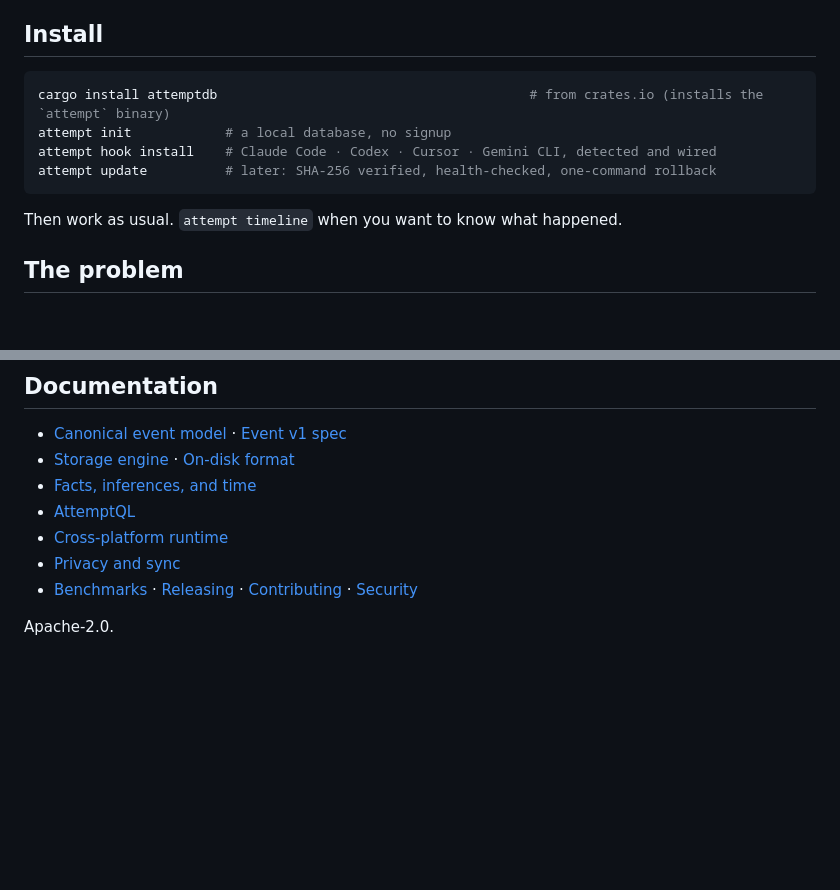
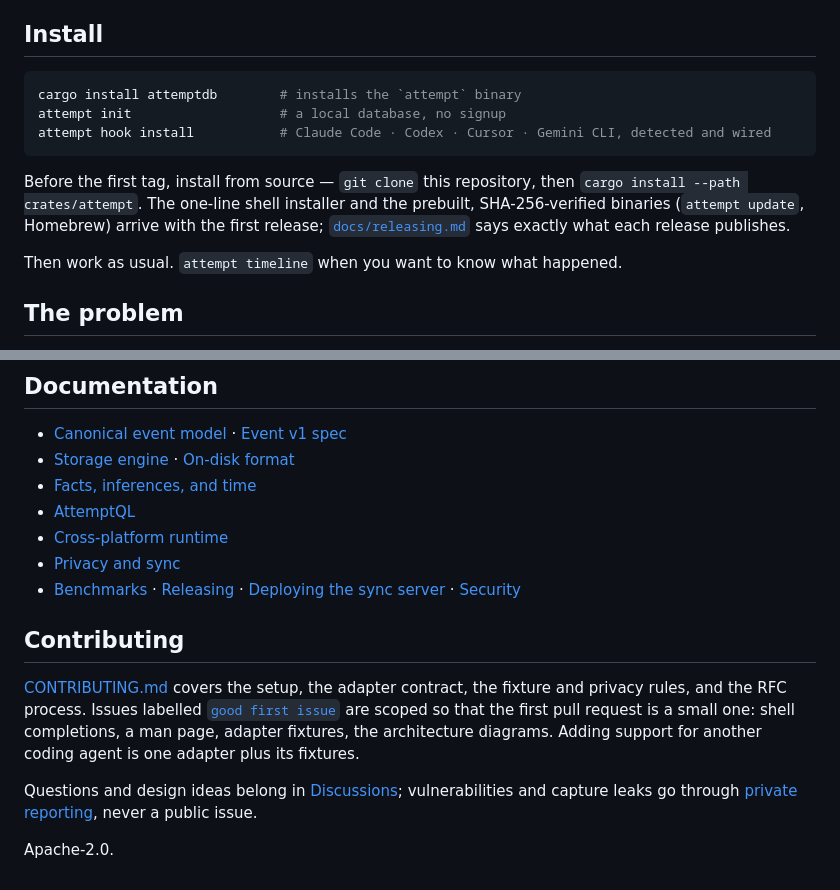
Before and after one commit to nullarch/attemptdb, a Markdown page: README.md, 2 parts joined by grey strips. GitHub-like rendering; blank space fills up the shorter version.

Commit message:
Discoverability: honest install instructions, a contributing path, and the wave-14 record
Co-Authored-By: Claude Fable 5 <noreply@anthropic.com>

````diff
--- a/README.md
+++ b/README.md
@@ -46,11 +46,16 @@ printed rather than guessed.
 ## Install
 
 ```sh
-cargo install attemptdb                                        # from crates.io (installs the `attempt` binary)
-attempt init            # a local database, no signup
-attempt hook install    # Claude Code · Codex · Cursor · Gemini CLI, detected and wired
-attempt update          # later: SHA-256 verified, health-checked, one-command rollback
+cargo install attemptdb        # installs the `attempt` binary
+attempt init                   # a local database, no signup
+attempt hook install           # Claude Code · Codex · Cursor · Gemini CLI, detected and wired
 ```
+
+Before the first tag, install from source — `git clone` this repository, then
+`cargo install --path crates/attempt`. The one-line shell installer and the
+prebuilt, SHA-256-verified binaries (`attempt update`, Homebrew) arrive with
+the first release; [`docs/releasing.md`](docs/releasing.md) says exactly what
+each release publishes.
 
 Then work as usual. `attempt timeline` when you want to know what happened.
 
@@ -266,6 +271,21 @@ required, and this repository works fully without it.
 - [AttemptQL](docs/rfcs/0004-attemptql.md)
 - [Cross-platform runtime](docs/rfcs/0005-cross-platform-runtime.md)
 - [Privacy and sync](docs/rfcs/0006-privacy-and-sync.md)
-- [Benchmarks](docs/benchmarks.md) · [Releasing](docs/releasing.md) · [Contributing](CONTRIBUTING.md) · [Security](SECURITY.md)
+- [Benchmarks](docs/benchmarks.md) · [Releasing](docs/releasing.md) · [Deploying the sync server](docs/deploy.md) · [Security](SECURITY.md)
+
+## Contributing
+
+[CONTRIBUTING.md](CONTRIBUTING.md) covers the setup, the adapter contract, the
+fixture and privacy rules, and the RFC process. Issues labelled
+[`good first issue`](https://github.com/nullarch/attemptdb/labels/good%20first%20issue)
+are scoped so that the first pull request is a small one: shell completions, a
+man page, adapter fixtures, the architecture diagrams. Adding support for
+another coding agent is one adapter plus its fixtures.
+
+Questions and design ideas belong in
+[Discussions](https://github.com/nullarch/attemptdb/discussions);
+vulnerabilities and capture leaks go through
+[private reporting](https://github.com/nullarch/attemptdb/security), never a
+public issue.
 
 Apache-2.0.
````
Also changed, not shown: PROGRESS.md (+37 -3 lines), docs/releasing.md (+6 -3 lines).
